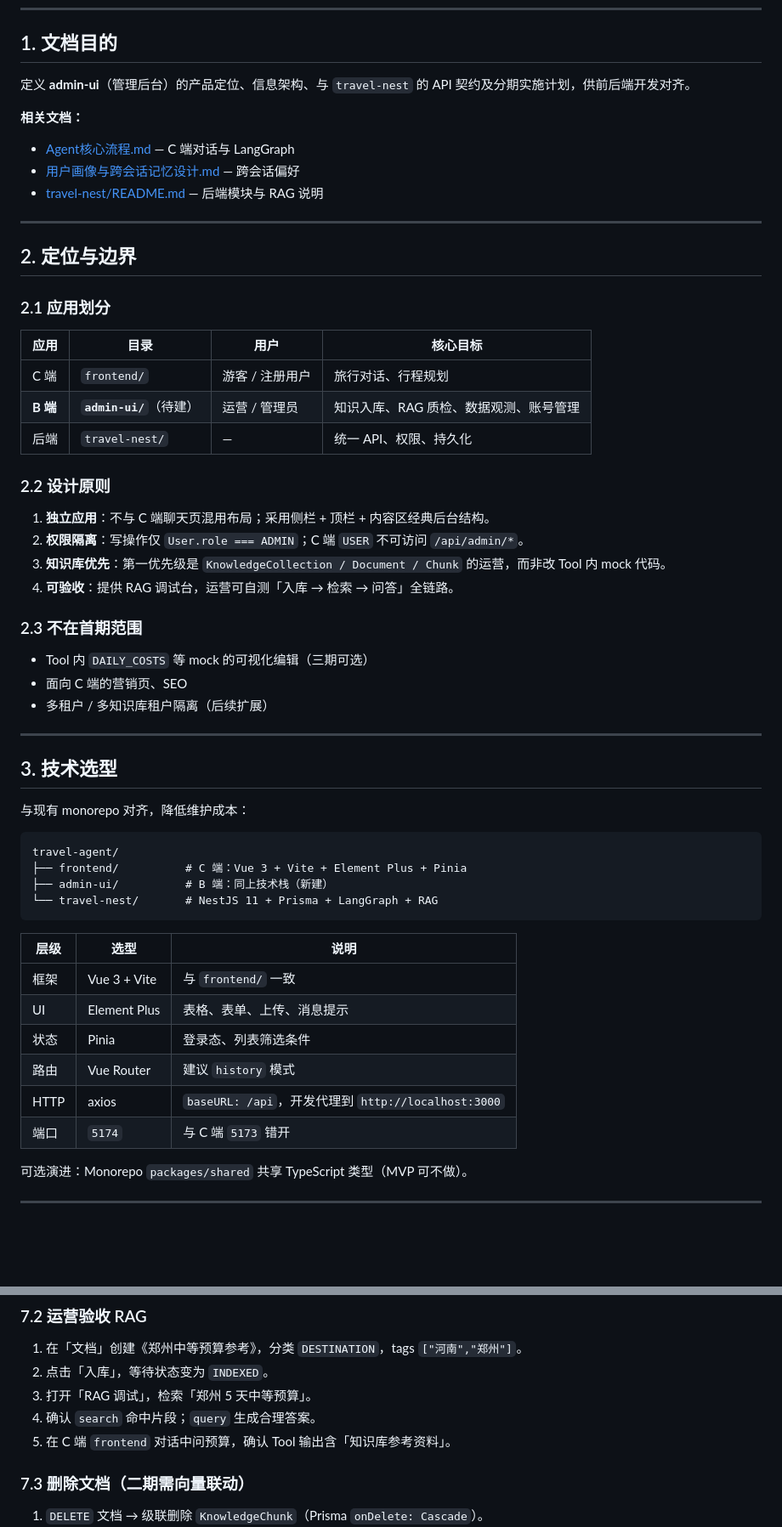
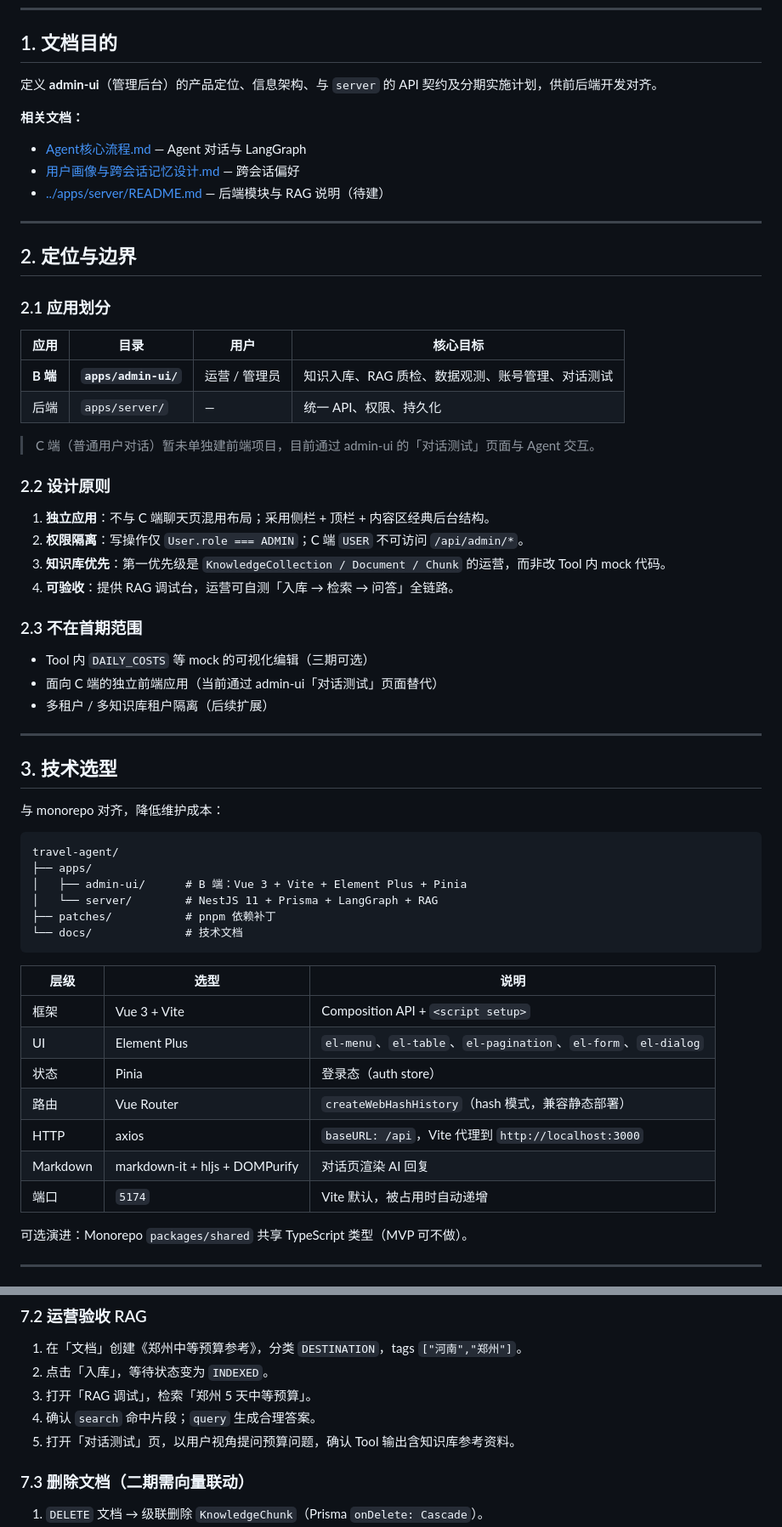
Before and after one commit to ma-xiaofang/travel-ai-agent, a Markdown page: docs/admin-ui设计.md, 2 parts joined by grey strips. Shown at 85% size. GitHub-like rendering; blank space fills up the shorter version.

````diff
--- a/docs/admin-ui设计.md
+++ b/docs/admin-ui设计.md
@@ -7,13 +7,13 @@
 
 ## 1. 文档目的
 
-定义 **admin-ui**（管理后台）的产品定位、信息架构、与 `travel-nest` 的 API 契约及分期实施计划，供前后端开发对齐。
+定义 **admin-ui**（管理后台）的产品定位、信息架构、与 `server` 的 API 契约及分期实施计划，供前后端开发对齐。
 
 **相关文档：**
 
-- [Agent核心流程.md](./Agent核心流程.md) — C 端对话与 LangGraph
+- [Agent核心流程.md](./Agent核心流程.md) — Agent 对话与 LangGraph
 - [用户画像与跨会话记忆设计.md](./用户画像与跨会话记忆设计.md) — 跨会话偏好
-- [travel-nest/README.md](../travel-nest/README.md) — 后端模块与 RAG 说明
+- [../apps/server/README.md](../apps/server/README.md) — 后端模块与 RAG 说明（待建）
 
 ---
 
@@ -23,9 +23,10 @@
 
 | 应用 | 目录 | 用户 | 核心目标 |
 |------|------|------|----------|
-| C 端 | `frontend/` | 游客 / 注册用户 | 旅行对话、行程规划 |
-| **B 端** | **`admin-ui/`**（待建） | 运营 / 管理员 | 知识入库、RAG 质检、数据观测、账号管理 |
-| 后端 | `travel-nest/` | — | 统一 API、权限、持久化 |
+| **B 端** | **`apps/admin-ui/`** | 运营 / 管理员 | 知识入库、RAG 质检、数据观测、账号管理、对话测试 |
+| 后端 | `apps/server/` | — | 统一 API、权限、持久化 |
+
+> C 端（普通用户对话）暂未单独建前端项目，目前通过 admin-ui 的「对话测试」页面与 Agent 交互。
 
 ### 2.2 设计原则
 
@@ -37,30 +38,33 @@
 ### 2.3 不在首期范围
 
 - Tool 内 `DAILY_COSTS` 等 mock 的可视化编辑（三期可选）
-- 面向 C 端的营销页、SEO
+- 面向 C 端的独立前端应用（当前通过 admin-ui「对话测试」页面替代）
 - 多租户 / 多知识库租户隔离（后续扩展）
 
 ---
 
 ## 3. 技术选型
 
-与现有 monorepo 对齐，降低维护成本：
+与 monorepo 对齐，降低维护成本：
 
 ```
 travel-agent/
-├── frontend/          # C 端：Vue 3 + Vite + Element Plus + Pinia
-├── admin-ui/          # B 端：同上技术栈（新建）
-└── travel-nest/       # NestJS 11 + Prisma + LangGraph + RAG
+├── apps/
+│   ├── admin-ui/      # B 端：Vue 3 + Vite + Element Plus + Pinia
+│   └── server/        # NestJS 11 + Prisma + LangGraph + RAG
+├── patches/           # pnpm 依赖补丁
+└── docs/              # 技术文档
 ```
 
 | 层级 | 选型 | 说明 |
 |------|------|------|
-| 框架 | Vue 3 + Vite | 与 `frontend/` 一致 |
-| UI | Element Plus | 表格、表单、上传、消息提示 |
-| 状态 | Pinia | 登录态、列表筛选条件 |
-| 路由 | Vue Router | 建议 `history` 模式 |
-| HTTP | axios | `baseURL: /api`，开发代理到 `http://localhost:3000` |
-| 端口 | `5174` | 与 C 端 `5173` 错开 |
+| 框架 | Vue 3 + Vite | Composition API + `<script setup>` |
+| UI | Element Plus | `el-menu`、`el-table`、`el-pagination`、`el-form`、`el-dialog` |
+| 状态 | Pinia | 登录态（auth store） |
+| 路由 | Vue Router | `createWebHashHistory`（hash 模式，兼容静态部署） |
+| HTTP | axios | `baseURL: /api`，Vite 代理到 `http://localhost:3000` |
+| Markdown | markdown-it + hljs + DOMPurify | 对话页渲染 AI 回复 |
+| 端口 | `5174` | Vite 默认，被占用时自动递增 |
 
 可选演进：Monorepo `packages/shared` 共享 TypeScript 类型（MVP 可不做）。
 
@@ -391,7 +458,7 @@ sequenceDiagram
 2. 点击「入库」，等待状态变为 `INDEXED`。
 3. 打开「RAG 调试」，检索「郑州 5 天中等预算」。
 4. 确认 `search` 命中片段；`query` 生成合理答案。
-5. 在 C 端 `frontend` 对话中问预算，确认 Tool 输出含「知识库参考资料」。
+5. 打开「对话测试」页，以用户视角提问预算问题，确认 Tool 输出含知识库参考资料。
 
 ### 7.3 删除文档（二期需向量联动）
 
````
Also changed, not shown: other parts of docs/admin-ui设计.md (+148 -63 lines).
